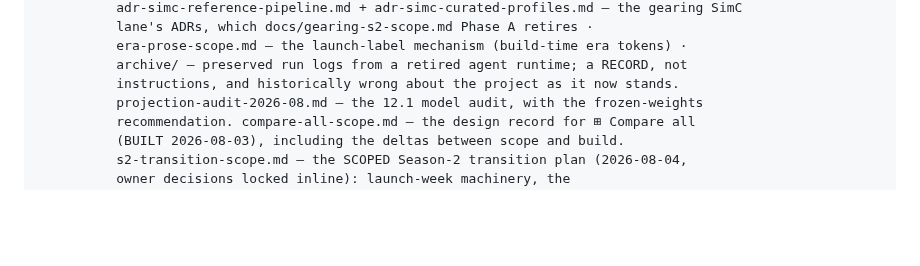
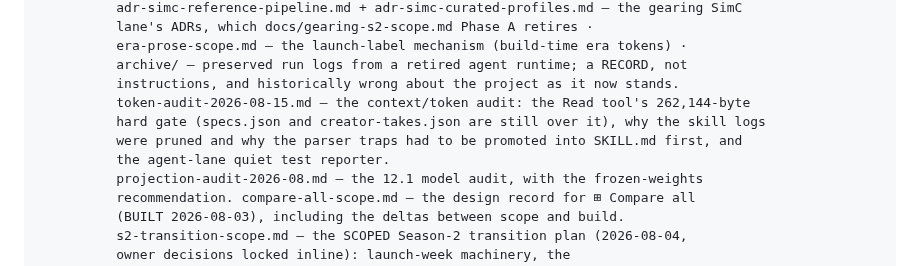
Before and after one commit to riles22/wow-class-tracker, a Markdown page: CLAUDE.md, the part around the change. Drawn GitHub-style; blank space fills up the shorter version.

```diff
--- a/CLAUDE.md
+++ b/CLAUDE.md
@@ -773,6 +773,10 @@ docs/     working notes (finder-audit.md — HISTORY, the Spec Finder was remove
           era-prose-scope.md — the launch-label mechanism (build-time era tokens) ·
           archive/ — preserved run logs from a retired agent runtime; a RECORD, not
           instructions, and historically wrong about the project as it now stands.
+          token-audit-2026-08-15.md — the context/token audit: the Read tool's 262,144-byte
+          hard gate (specs.json and creator-takes.json are still over it), why the skill logs
+          were pruned and why the parser traps had to be promoted into SKILL.md first, and
+          the agent-lane quiet test reporter.
           projection-audit-2026-08.md — the 12.1 model audit, with the frozen-weights
           recommendation. compare-all-scope.md — the design record for ⊞ Compare all
           (BUILT 2026-08-03), including the deltas between scope and build.
```
Also changed, not shown: docs/token-audit-2026-08-15.md (added, +179 -0 lines).
